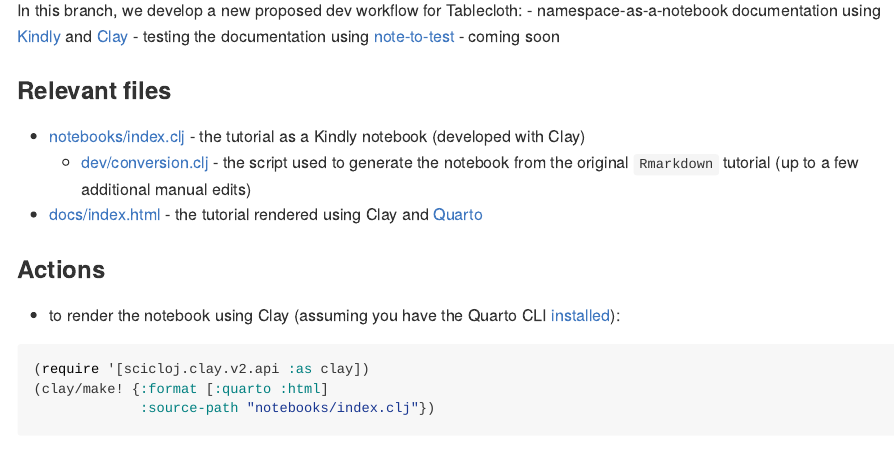
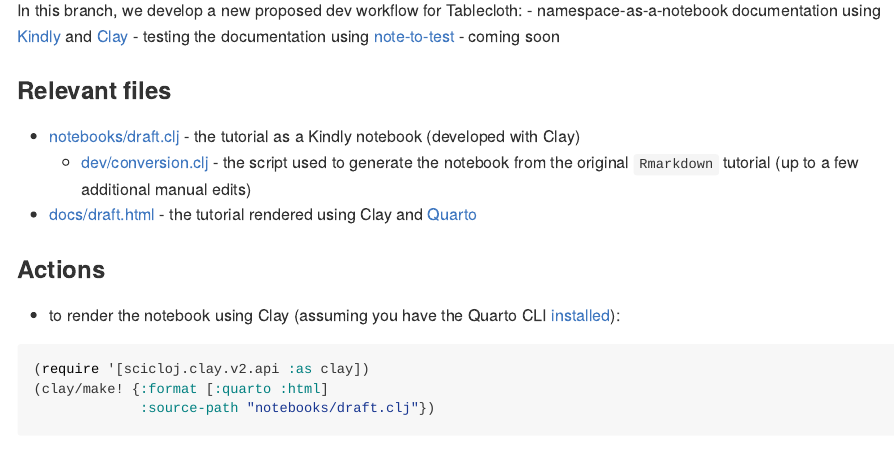
Before and after one commit to scicloj/tablecloth, an R Markdown document (README.Rmd): the page in a window 1100 px wide, from 2890 px down. Rendered offline with R 4.5, knitr and Pandoc, with nearby package versions; some code elsewhere in the file could not run offline; badge pictures from the web are left out.

Commit message:
fixed more references of index to draft in README

````diff
--- a/README.Rmd
+++ b/README.Rmd
@@ -160,16 +160,16 @@
 - testing the documentation using [note-to-test](https://github.com/scicloj/note-to-test) - coming soon
 
 ### Relevant files
-- [notebooks/index.clj](notebooks/index.clj) - the tutorial as a Kindly notebook (developed with Clay)
+- [notebooks/draft.clj](notebooks/draft.clj) - the tutorial as a Kindly notebook (developed with Clay)
   - [dev/conversion.clj](dev/conversion.clj) - the script used to generate the notebook from the original `Rmarkdown` tutorial (up to a few additional manual edits)
-- [docs/index.html](docs/index.html) - the tutorial rendered using Clay and [Quarto](https://quarto.org/)
+- [docs/draft.html](docs/draft.html) - the tutorial rendered using Clay and [Quarto](https://quarto.org/)
 
 ### Actions
 - to render the notebook using Clay (assuming you have the Quarto CLI [installed](https://quarto.org/docs/get-started/)):
 ```clj
 (require '[scicloj.clay.v2.api :as clay])
 (clay/make! {:format [:quarto :html]
-             :source-path "notebooks/index.clj"})
+             :source-path "notebooks/draft.clj"})
 ```
 
 ## Licence
````
Also changed, not shown: README.md.
